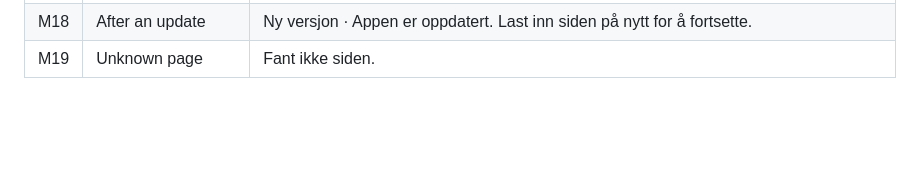
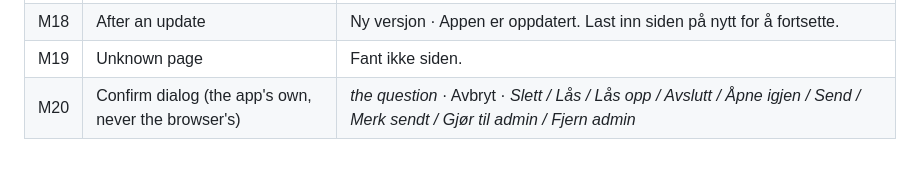
Before and after one commit to dbugger85/produgnad, a Markdown page: docs/tekster.md, the part around the change. GitHub-like rendering; blank space fills up the shorter version.

```diff
--- a/docs/tekster.md
+++ b/docs/tekster.md
@@ -303,3 +303,4 @@ Every text in the app, the emails and the link previews, as of 7 November 2026,
 | M17 | Crash | Noe gikk galt · Siden kunne ikke vises. Prøv å laste inn på nytt. Hjelper ikke det, ta kontakt med de ansvarlige. · Last inn på nytt |
 | M18 | After an update | Ny versjon · Appen er oppdatert. Last inn siden på nytt for å fortsette. |
 | M19 | Unknown page | Fant ikke siden. |
+| M20 | Confirm dialog (the app's own, never the browser's) | *the question* · Avbryt · *Slett / Lås / Lås opp / Avslutt / Åpne igjen / Send / Merk sendt / Gjør til admin / Fjern admin* |
```
Also changed, not shown: CLAUDE.md (+1 -0 lines), docs/screenshots/m-bekreft.jpg (added), 7 other files.
